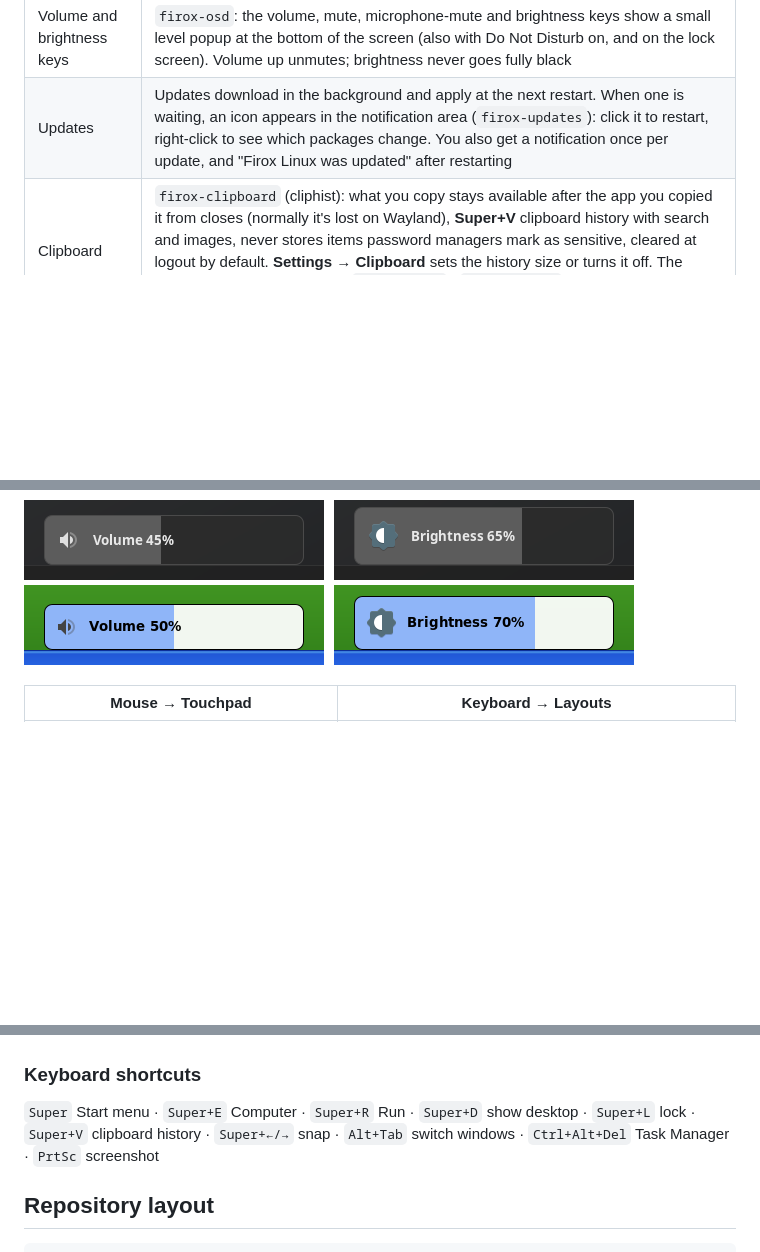
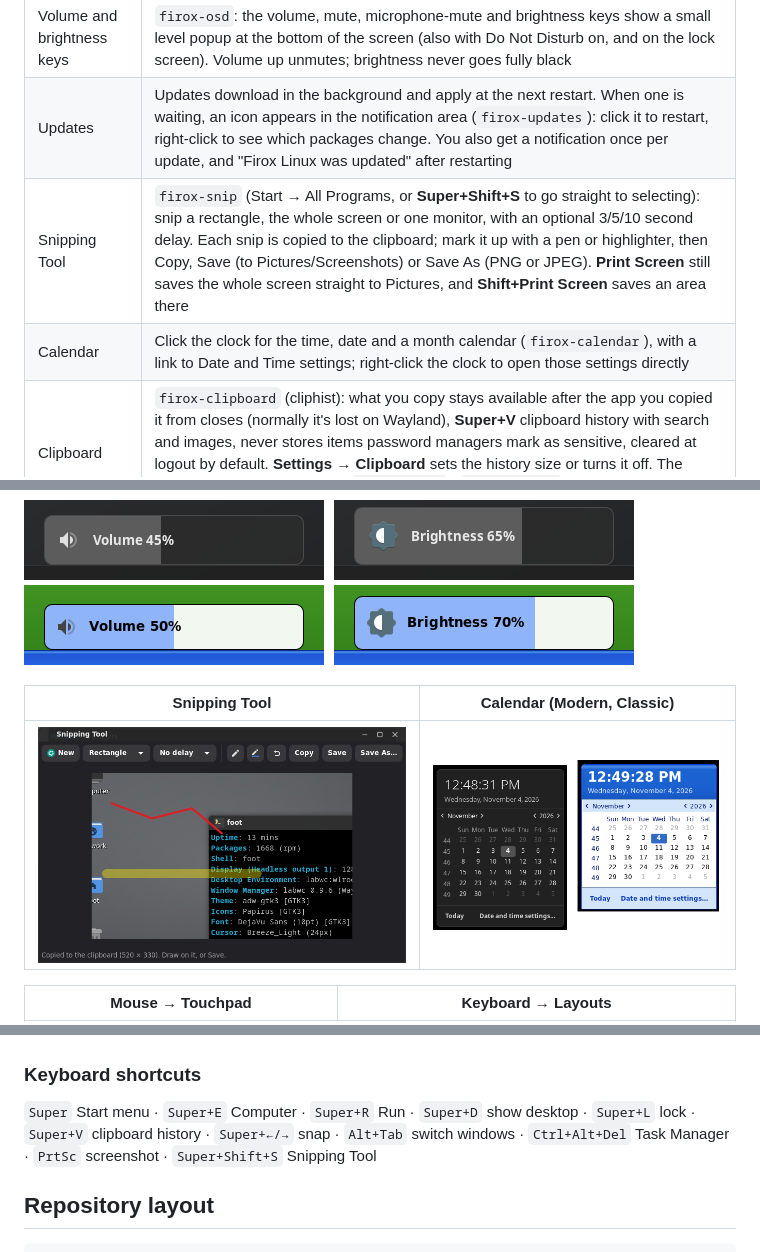
Before and after one commit to kurodenkou/firefoxos, a Markdown page: README.md, 3 parts joined by grey strips. GitHub-like rendering; pictures changed too: docs/screenshots/calendar.png (added), docs/screenshots/snipping-tool.png (added); blank space fills up the shorter version.

```diff
--- a/README.md
+++ b/README.md
@@ -56,6 +56,8 @@ Switch looks in **Settings → Appearance**, or with `ujust theme modern` / `uju
 | Notifications | mako pop-ups, plus a bell in the notification area (`firox-notifications`): it shows how many are new and opens a panel with the last 100 notifications (click one to open its app). **Do Not Disturb** (in the panel, or right-click the bell) holds pop-ups except urgent ones. Pop-ups are also held while a screen saver runs |
 | Volume and brightness keys | `firox-osd`: the volume, mute, microphone-mute and brightness keys show a small level popup at the bottom of the screen (also with Do Not Disturb on, and on the lock screen). Volume up unmutes; brightness never goes fully black |
 | Updates | Updates download in the background and apply at the next restart. When one is waiting, an icon appears in the notification area (`firox-updates`): click it to restart, right-click to see which packages change. You also get a notification once per update, and "Firox Linux was updated" after restarting |
+| Snipping Tool | `firox-snip` (Start → All Programs, or **Super+Shift+S** to go straight to selecting): snip a rectangle, the whole screen or one monitor, with an optional 3/5/10 second delay. Each snip is copied to the clipboard; mark it up with a pen or highlighter, then Copy, Save (to Pictures/Screenshots) or Save As (PNG or JPEG). **Print Screen** still saves the whole screen straight to Pictures, and **Shift+Print Screen** saves an area there |
+| Calendar | Click the clock for the time, date and a month calendar (`firox-calendar`), with a link to Date and Time settings; right-click the clock to open those settings directly |
 | Clipboard | `firox-clipboard` (cliphist): what you copy stays available after the app you copied it from closes (normally it's lost on Wayland), **Super+V** clipboard history with search and images, never stores items password managers mark as sensitive, cleared at logout by default. **Settings → Clipboard** sets the history size or turns it off. The Command Prompt also takes `Ctrl+Insert` / `Shift+Insert`, and Waydroid shares the clipboard with Android (`python3-pyclip`) |
 | Power saving | **Settings → Power Options** (`firox-power`): turn off the monitor, lock the screen and put the computer to sleep after a set idle time, with separate **Plugged in** and **On battery** times on laptops. Defaults: lock after 10 min; monitor off after 15 min (5 on battery); sleep never (30 min on battery). Videos and full-screen apps keep the screen on. System defaults: `/etc/firox/power.conf` |
 | Screen savers | **Settings → Screen Saver** (`firox-screensaver`): Aquarium (asciiquarium), Matrix (cmatrix), Bonsai (cbonsai), Bouncing firox, Starfield or Blank, full screen after a set idle time (off by default), with Preview. [Add your own](#adding-screen-savers) |
@@ -69,13 +71,17 @@ Switch looks in **Settings → Appearance**, or with `ujust theme modern` / `uju
 
 ![Volume and brightness popups, Modern and Classic](docs/screenshots/osd.png)
 
+| Snipping Tool | Calendar (Modern, Classic) |
+|---|---|
+| ![Snipping Tool](docs/screenshots/snipping-tool.png) | ![Calendar](docs/screenshots/calendar.png) |
+
 | Mouse → Touchpad | Keyboard → Layouts |
 |---|---|
 | ![Mouse settings](docs/screenshots/mouse-touchpad.png) | ![Keyboard settings](docs/screenshots/keyboard-layouts.png) |
 
 ### Keyboard shortcuts
 
-`Super` Start menu · `Super+E` Computer · `Super+R` Run · `Super+D` show desktop · `Super+L` lock · `Super+V` clipboard history · `Super+←/→` snap · `Alt+Tab` switch windows · `Ctrl+Alt+Del` Task Manager · `PrtSc` screenshot
+`Super` Start menu · `Super+E` Computer · `Super+R` Run · `Super+D` show desktop · `Super+L` lock · `Super+V` clipboard history · `Super+←/→` snap · `Alt+Tab` switch windows · `Ctrl+Alt+Del` Task Manager · `PrtSc` screenshot · `Super+Shift+S` Snipping Tool
 
 ## Repository layout
 
```
Also changed, not shown: 10 other files.
